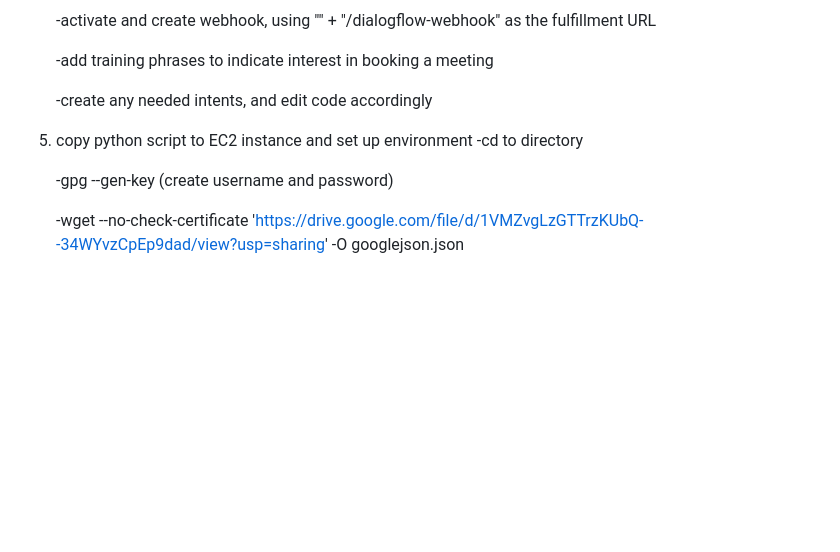
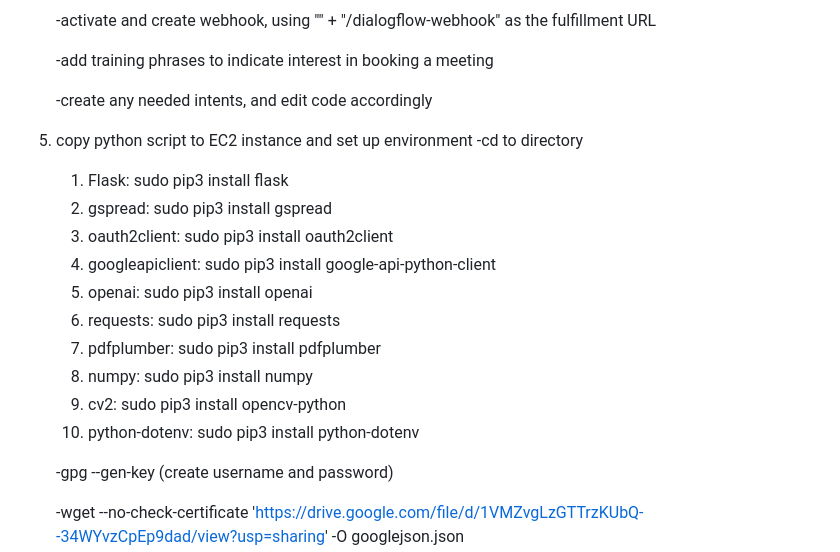
Before and after one commit to genusglobalinc/aibot_twitter, a Markdown page: README.md, the part around the change. Drawn GitHub-style; blank space fills up the shorter version.

```diff
--- a/README.md
+++ b/README.md
@@ -62,6 +62,17 @@ Follow these instructions:
 6. copy python script to EC2 instance and set up environment
    -cd to directory
 
+   1.	Flask: sudo pip3 install flask
+	2.	gspread: sudo pip3 install gspread
+	3.	oauth2client: sudo pip3 install oauth2client
+	4.	googleapiclient: sudo pip3 install google-api-python-client
+	5.	openai: sudo pip3 install openai
+	6.	requests: sudo pip3 install requests
+	7.	pdfplumber: sudo pip3 install pdfplumber
+	8.	numpy: sudo pip3 install numpy
+	9.	cv2: sudo pip3 install opencv-python
+	10.	python-dotenv: sudo pip3 install python-dotenv
+
    -gpg --gen-key (create username and password)
 
    -wget --no-check-certificate 'https://drive.google.com/file/d/1VMZvgLzGTTrzKUbQ--34WYvzCpEp9dad/view?usp=sharing' -O googlejson.json
```
